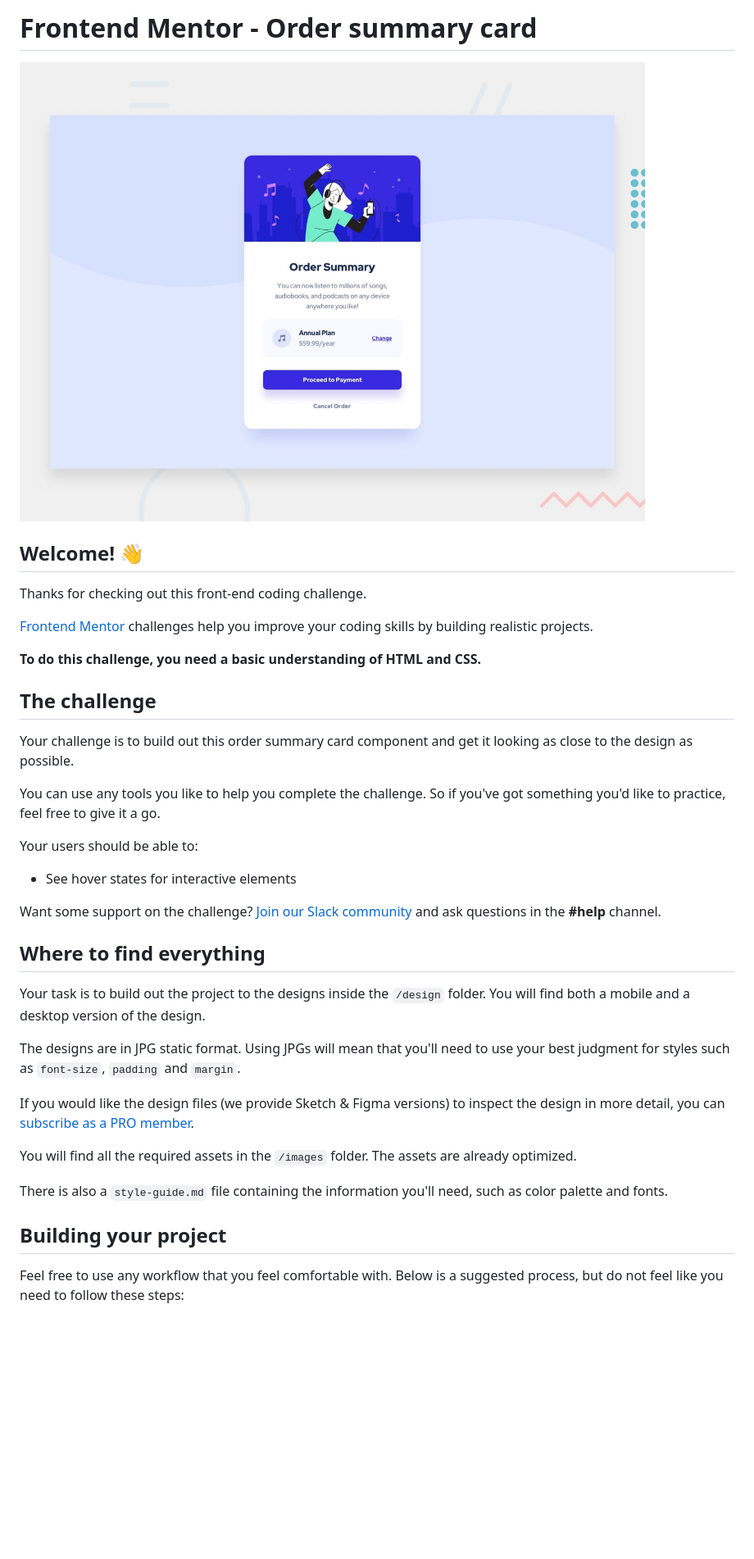
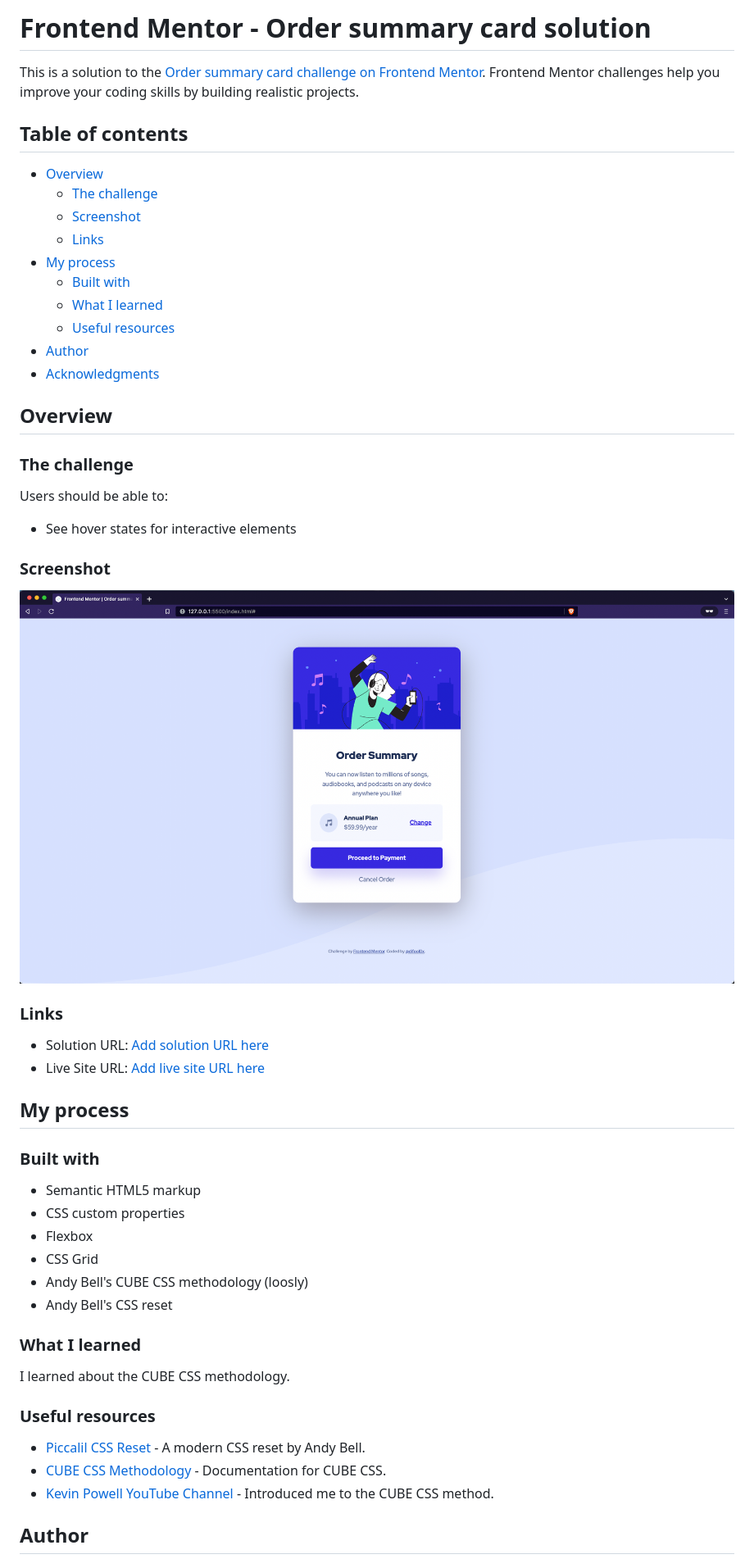
Before and after one commit to adamlevoy/order-summary-component, a Markdown page: README.md, the part around the change printed below. Shown: that part at 82% size. GitHub-like rendering; pictures changed too: screenshot.png (added); blank space fills up the shorter version.

Commit message:
added background image and updated README

```diff
--- a/README.md
+++ b/README.md
@@ -1,40 +1,57 @@
-# Frontend Mentor - Order summary card
+# Frontend Mentor - Order summary card solution
 
-![Design preview for the Order summary card coding challenge](./design/desktop-preview.jpg)
+This is a solution to the [Order summary card challenge on Frontend Mentor](https://www.frontendmentor.io/challenges/order-summary-component-QlPmajDUj). Frontend Mentor challenges help you improve your coding skills by building realistic projects.
 
-## Welcome! 👋
+## Table of contents
 
-Thanks for checking out this front-end coding challenge.
+-   [Overview](#overview)
+    -   [The challenge](#the-challenge)
+    -   [Screenshot](#screenshot)
+    -   [Links](#links)
+-   [My process](#my-process)
+    -   [Built with](#built-with)
+    -   [What I learned](#what-i-learned)
+    -   [Useful resources](#useful-resources)
+-   [Author](#author)
+-   [Acknowledgments](#acknowledgments)
 
-[Frontend Mentor](https://www.frontendmentor.io) challenges help you improve your coding skills by building realistic projects.
+## Overview
 
-**To do this challenge, you need a basic understanding of HTML and CSS.**
+### The challenge
 
-## The challenge
+Users should be able to:
 
-Your challenge is to build out this order summary card component and get it looking as close to the design as possible.
+-   See hover states for interactive elements
 
-You can use any tools you like to help you complete the challenge. So if you've got something you'd like to practice, feel free to give it a go.
+### Screenshot
 
-Your users should be able to:
+![](./screenshot.png)
 
-- See hover states for interactive elements
+### Links
 
-Want some support on the challenge? [Join our Slack community](https://www.frontendmentor.io/slack) and ask questions in the **#help** channel.
+-   Solution URL: [Add solution URL here](https://github.com/difooldevs/order-summary-component)
+-   Live Site URL: [Add live site URL here](https://difooldevs.github.io/order-summary-component/)
 
-## Where to find everything
+## My process
 
-Your task is to build out the project to the designs inside the `/design` folder. You will find both a mobile and a desktop version of the design.
+### Built with
 
-The designs are in JPG static format. Using JPGs will mean that you'll need to use your best judgment for styles such as `font-size`, `padding` and `margin`.
+-   Semantic HTML5 markup
+-   CSS custom properties
+-   Flexbox
+-   CSS Grid
+-   Andy Bell's CUBE CSS methodology (loosly)
+-   Andy Bell's CSS reset
 
-If you would like the design files (we provide Sketch & Figma versions) to inspect the design in more detail, you can [subscribe as a PRO member](https://www.frontendmentor.io/pro).
+### What I learned
 
-You will find all the required assets in the `/images` folder. The assets are already optimized.
+I learned about the CUBE CSS methodology.
 
-There is also a `style-guide.md` file containing the information you'll need, such as color palette and fonts.
+### Useful resources
 
-## Building your project
+-   [Piccalil CSS Reset](https://piccalil.li/blog/a-modern-css-reset/) - A modern CSS reset by Andy Bell.
+-   [CUBE CSS Methodology](https://cube.fyi/) - Documentation for CUBE CSS.
+-   [Kevin Powell YouTube Channel](https://www.youtube.com/watch?v=NanhQvnvbR8) - Introduced me to the CUBE CSS method.
 
-Feel free to use any workflow that you feel comfortable with. Below is a suggested process, but do not feel like you need to follow these steps:
+## Author
 
```
Also changed, not shown: other parts of README.md (+6 -48 lines), README-template.md (deleted, +0 -110 lines), 1 other file.
